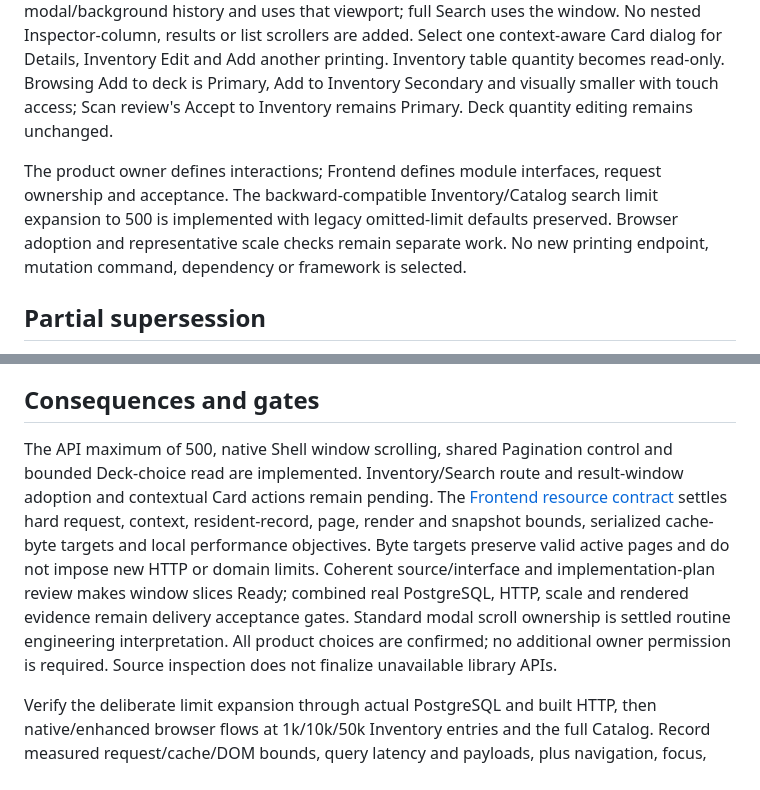
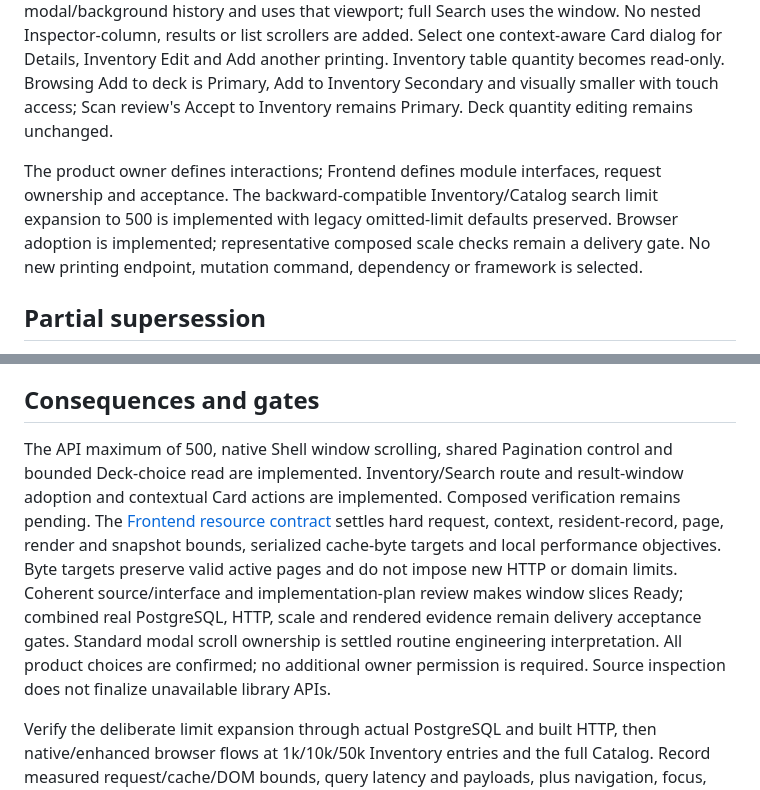
Before and after one commit to KyleDerZweite/spellbook, a Markdown page: docs/decisions/0021-hybrid-browsing-and-contextual-card-dialog.md, 2 parts joined by grey strips. Drawn GitHub-style.

Commit message:
Reconcile composed browsing and Card caller implementation claims

```diff
--- a/docs/decisions/0021-hybrid-browsing-and-contextual-card-dialog.md
+++ b/docs/decisions/0021-hybrid-browsing-and-contextual-card-dialog.md
@@ -16,7 +16,7 @@ When this decision was selected, Inventory and Search used bounded virtual windo
 
 Select 100/200/500/Lazy for both workspaces, default 200, URL-addressed pagination and continuous Lazy loading. Select one native browser page scrollbar outside modals, with bounded internal Lazy rendering. Active modals retain installed Bits standard body locking and focus trapping, with one native overflow viewport for long content. SearchOverlay retains its modal/background history and uses that viewport; full Search uses the window. No nested Inspector-column, results or list scrollers are added. Select one context-aware Card dialog for Details, Inventory Edit and Add another printing. Inventory table quantity becomes read-only. Browsing Add to deck is Primary, Add to Inventory Secondary and visually smaller with touch access; Scan review's Accept to Inventory remains Primary. Deck quantity editing remains unchanged.
 
-The product owner defines interactions; Frontend defines module interfaces, request ownership and acceptance. The backward-compatible Inventory/Catalog search limit expansion to 500 is implemented with legacy omitted-limit defaults preserved. Browser adoption and representative scale checks remain separate work. No new printing endpoint, mutation command, dependency or framework is selected.
+The product owner defines interactions; Frontend defines module interfaces, request ownership and acceptance. The backward-compatible Inventory/Catalog search limit expansion to 500 is implemented with legacy omitted-limit defaults preserved. Browser adoption is implemented; representative composed scale checks remain a delivery gate. No new printing endpoint, mutation command, dependency or framework is selected.
 
 ## Partial supersession
 
@@ -26,6 +26,6 @@ It supersedes ADR-0017 only for Inventory browser paging/mode, viewport, table q
 
 ## Consequences and gates
 
-The API maximum of 500, native Shell window scrolling, shared Pagination control and bounded Deck-choice read are implemented. Inventory/Search route and result-window adoption and contextual Card actions remain pending. The [Frontend resource contract](../architecture/frontend.md#selected-hybrid-browsing-contract) settles hard request, context, resident-record, page, render and snapshot bounds, serialized cache-byte targets and local performance objectives. Byte targets preserve valid active pages and do not impose new HTTP or domain limits. Coherent source/interface and implementation-plan review makes window slices Ready; combined real PostgreSQL, HTTP, scale and rendered evidence remain delivery acceptance gates. Standard modal scroll ownership is settled routine engineering interpretation. All product choices are confirmed; no additional owner permission is required. Source inspection does not finalize unavailable library APIs.
+The API maximum of 500, native Shell window scrolling, shared Pagination control and bounded Deck-choice read are implemented. Inventory/Search route and result-window adoption and contextual Card actions are implemented. Composed verification remains pending. The [Frontend resource contract](../architecture/frontend.md#selected-hybrid-browsing-contract) settles hard request, context, resident-record, page, render and snapshot bounds, serialized cache-byte targets and local performance objectives. Byte targets preserve valid active pages and do not impose new HTTP or domain limits. Coherent source/interface and implementation-plan review makes window slices Ready; combined real PostgreSQL, HTTP, scale and rendered evidence remain delivery acceptance gates. Standard modal scroll ownership is settled routine engineering interpretation. All product choices are confirmed; no additional owner permission is required. Source inspection does not finalize unavailable library APIs.
 
 Verify the deliberate limit expansion through actual PostgreSQL and built HTTP, then native/enhanced browser flows at 1k/10k/50k Inventory entries and the full Catalog. Record measured request/cache/DOM bounds, query latency and payloads, plus navigation, focus, draft and failure recovery. Product selection, design review, implementation, owner acceptance and deployment remain separate evidence.
```
Also changed, not shown: docs/architecture/catalog.md (+1 -1 lines), docs/architecture/frontend.md (+4 -4 lines).
